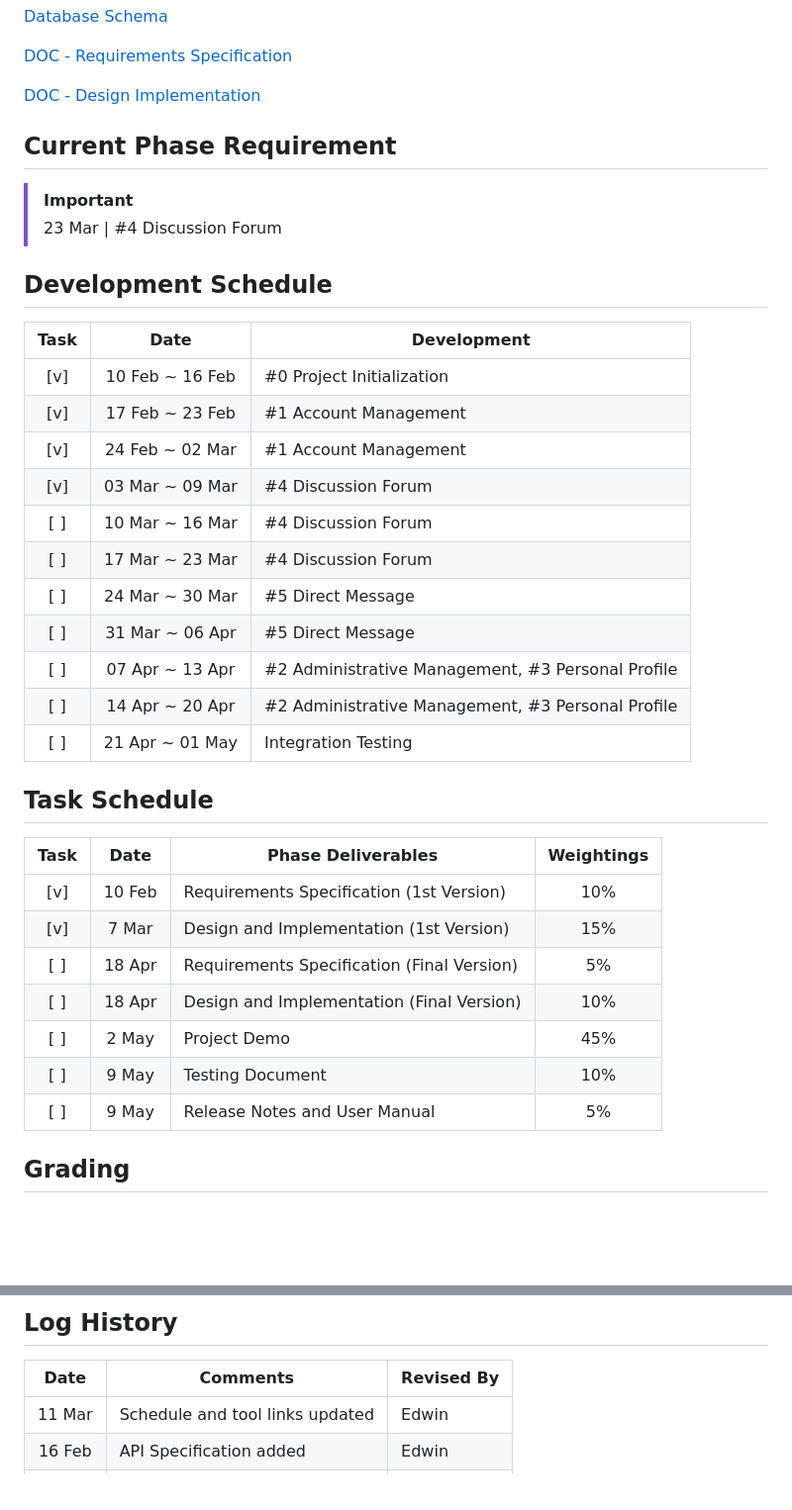
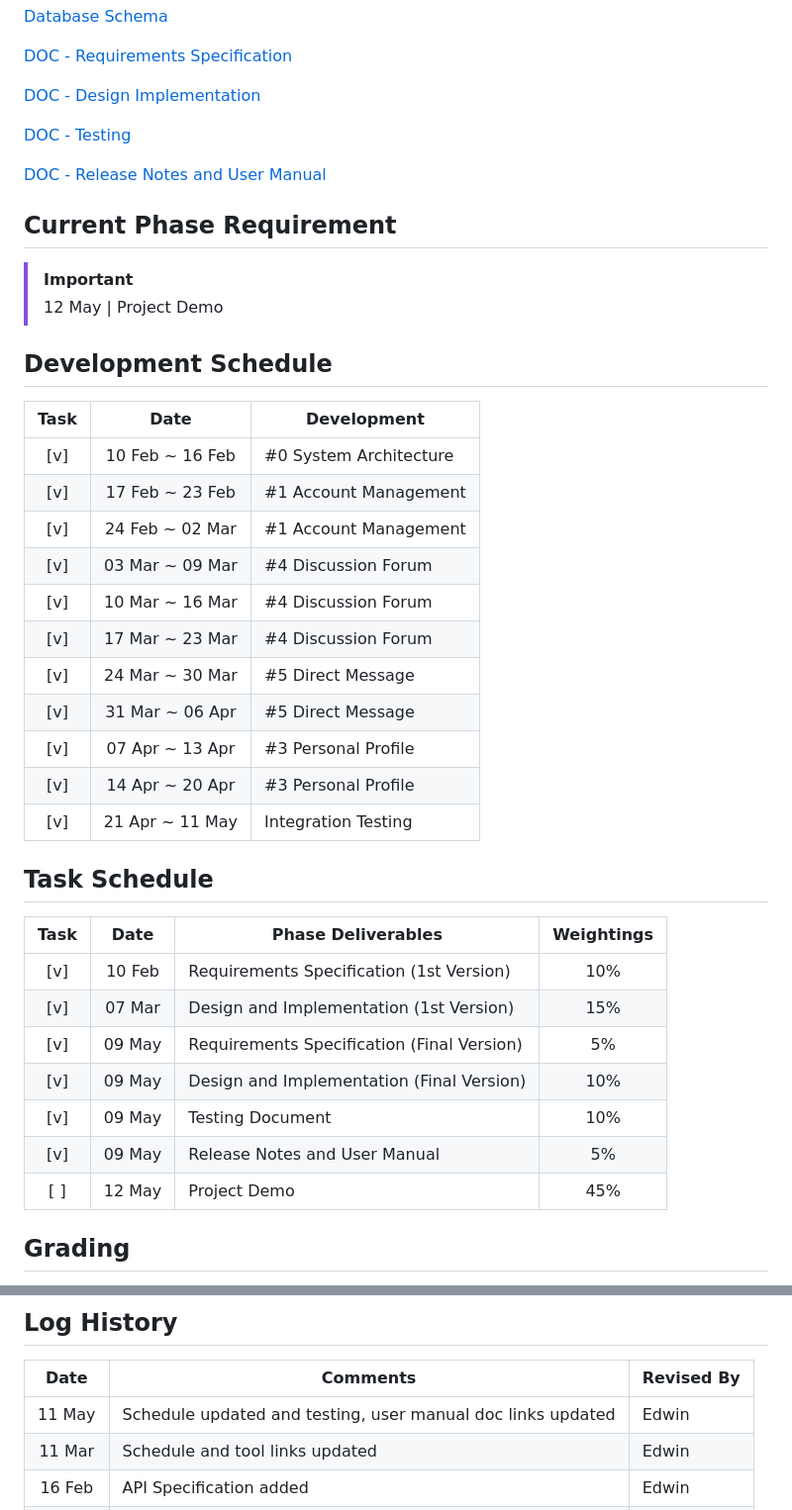
Before and after one commit to FrogwinX/CSCI3100_Project, a Markdown page: README.md, 2 parts joined by grey strips. Shown: that part at 99% size. Drawn GitHub-style; blank space fills up the shorter version.

```diff
--- a/README.md
+++ b/README.md
@@ -24,38 +24,42 @@ a focus on discussion engagements, FlowChat fosters a vibrant online community.
 
 [DOC - Design Implementation](https://www.overleaf.com/project/67bebf0bc2b8fb0923374359)
 
+[DOC - Testing](https://www.overleaf.com/1232136331bjvhscfkrgkj#3e7ac5)
+
+[DOC - Release Notes and User Manual](https://www.overleaf.com/9883229229yggbmrvxknbt#38c2a4)
+
 
 ## Current Phase Requirement
 > [!IMPORTANT]
-> 23 Mar | #4 Discussion Forum
+> 12 May | Project Demo
 
 
 ## Development Schedule
 | Task | Date | Development |
 |:----:| :---: | --- |
-| [v]  | 10 Feb ~ 16 Feb | #0 Project Initialization |
+| [v]  | 10 Feb ~ 16 Feb | #0 System Architecture |
 | [v]  | 17 Feb ~ 23 Feb | #1 Account Management |
 | [v]  | 24 Feb ~ 02 Mar | #1 Account Management |
 | [v]  | 03 Mar ~ 09 Mar | #4 Discussion Forum |
-| [ ]  | 10 Mar ~ 16 Mar | #4 Discussion Forum |
-| [ ]  | 17 Mar ~ 23 Mar | #4 Discussion Forum |
-| [ ]  | 24 Mar ~ 30 Mar | #5 Direct Message |
-| [ ]  | 31 Mar ~ 06 Apr | #5 Direct Message |
-| [ ]  | 07 Apr ~ 13 Apr | #2 Administrative Management, #3 Personal Profile |
-| [ ]  | 14 Apr ~ 20 Apr | #2 Administrative Management, #3 Personal Profile |
-| [ ]  | 21 Apr ~ 01 May | Integration Testing |
+| [v]  | 10 Mar ~ 16 Mar | #4 Discussion Forum |
+| [v]  | 17 Mar ~ 23 Mar | #4 Discussion Forum |
+| [v]  | 24 Mar ~ 30 Mar | #5 Direct Message |
+| [v]  | 31 Mar ~ 06 Apr | #5 Direct Message |
+| [v]  | 07 Apr ~ 13 Apr | #3 Personal Profile |
+| [v]  | 14 Apr ~ 20 Apr | #3 Personal Profile |
+| [v]  | 21 Apr ~ 11 May | Integration Testing |
 
 
 ## Task Schedule
 | Task | Date | Phase Deliverables | Weightings |
 | :---: | :---: | --- | :---: |
 | [v] | 10 Feb | Requirements Specification (1st Version) | 10% |
-| [v] | 7 Mar | Design and Implementation (1st Version) | 15% |
-| [ ] | 18 Apr | Requirements Specification (Final Version) | 5% |
-| [ ] | 18 Apr | Design and Implementation (Final Version) | 10% |
-| [ ] | 2 May | Project Demo | 45% |
-| [ ] | 9 May | Testing Document | 10% |
-| [ ] | 9 May | Release Notes and User Manual | 5% |
+| [v] | 07 Mar | Design and Implementation (1st Version) | 15% |
+| [v] | 09 May | Requirements Specification (Final Version) | 5% |
+| [v] | 09 May | Design and Implementation (Final Version) | 10% |
+| [v] | 09 May | Testing Document | 10% |
+| [v] | 09 May | Release Notes and User Manual | 5% |
+| [ ] | 12 May | Project Demo | 45% |
 
 
 ## Grading
@@ -75,6 +79,7 @@ This project accounts for **30%** of the course grade, including:
 ## Log History
 | Date | Comments | Revised By |
 | :---: | --- | --- |
+| 11 May | Schedule updated and testing, user manual doc links updated  | Edwin |
 | 11 Mar | Schedule and tool links updated | Edwin |
 | 16 Feb | API Specification added | Edwin |
 | 09 Feb | Development Schedule added | Edwin |
```
